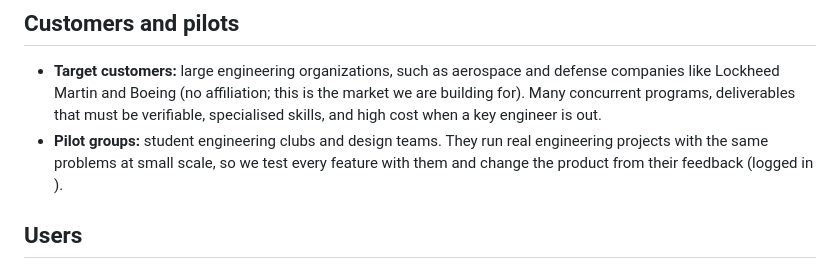
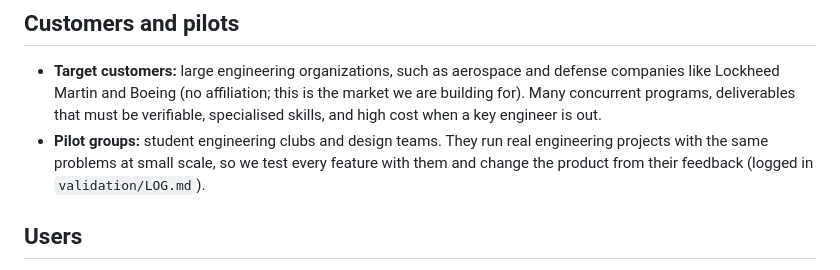
Before and after one commit to mitchgold-maker/truthlink, a Markdown page: docs/PRD.md, the part around the change. Rendered like a GitHub page.

Commit message:
docs: restore validation log reference in PRD
Co-Authored-By: Claude Opus 5.5 <noreply@anthropic.com>

```diff
--- a/docs/PRD.md
+++ b/docs/PRD.md
@@ -8,7 +8,7 @@ ProofPilot turns meetings into accountable tasks, verifies deliverables with evi
 
 ## Customers and pilots
 - **Target customers:** large engineering organizations, such as aerospace and defense companies like Lockheed Martin and Boeing (no affiliation; this is the market we are building for). Many concurrent programs, deliverables that must be verifiable, specialised skills, and high cost when a key engineer is out.
-- **Pilot groups:** student engineering clubs and design teams. They run real engineering projects with the same problems at small scale, so we test every feature with them and change the product from their feedback (logged in ).
+- **Pilot groups:** student engineering clubs and design teams. They run real engineering projects with the same problems at small scale, so we test every feature with them and change the product from their feedback (logged in `validation/LOG.md`).
 
 ## Users
 - **Manager** (program or project manager; in pilots, the club or project lead): creates projects, approves AI-drafted tasks, approves complex deliverables, approves reassignments, sees risk.
```
